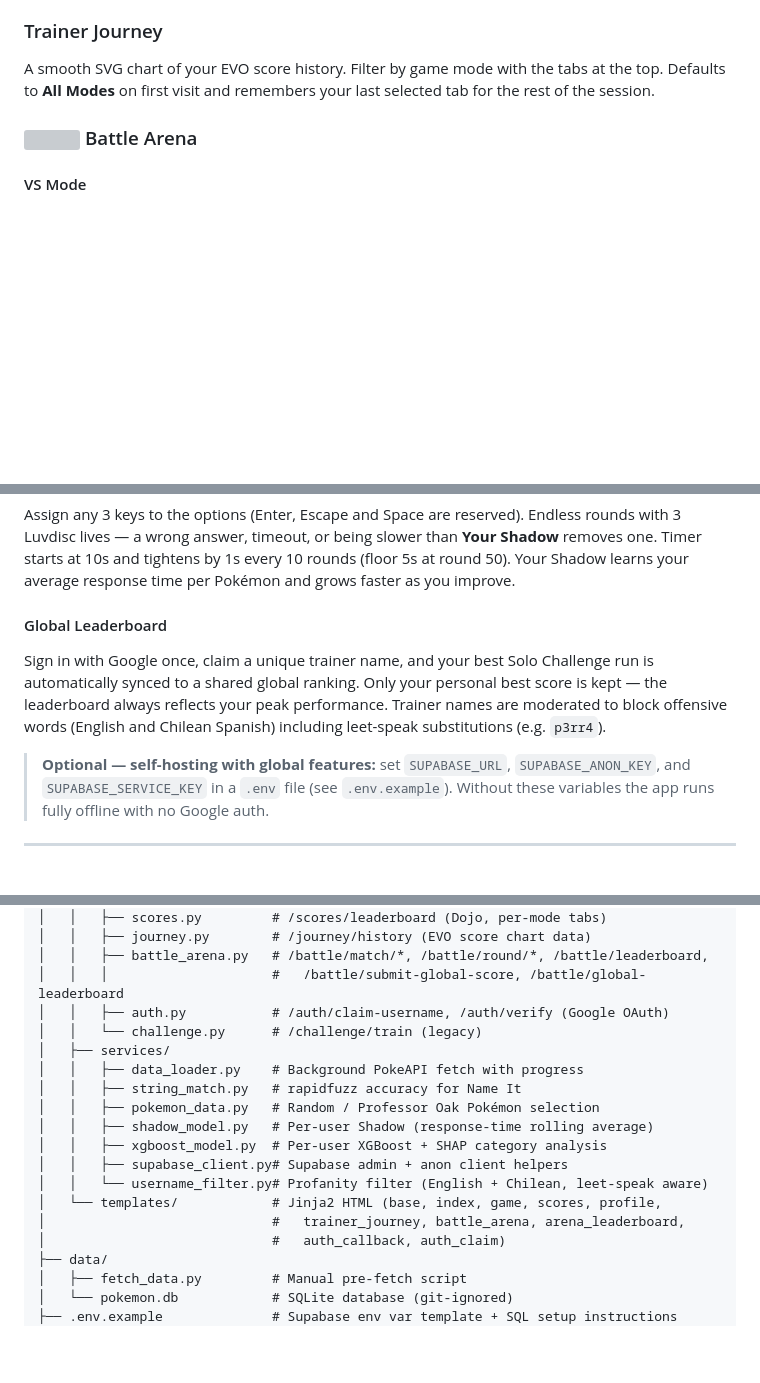
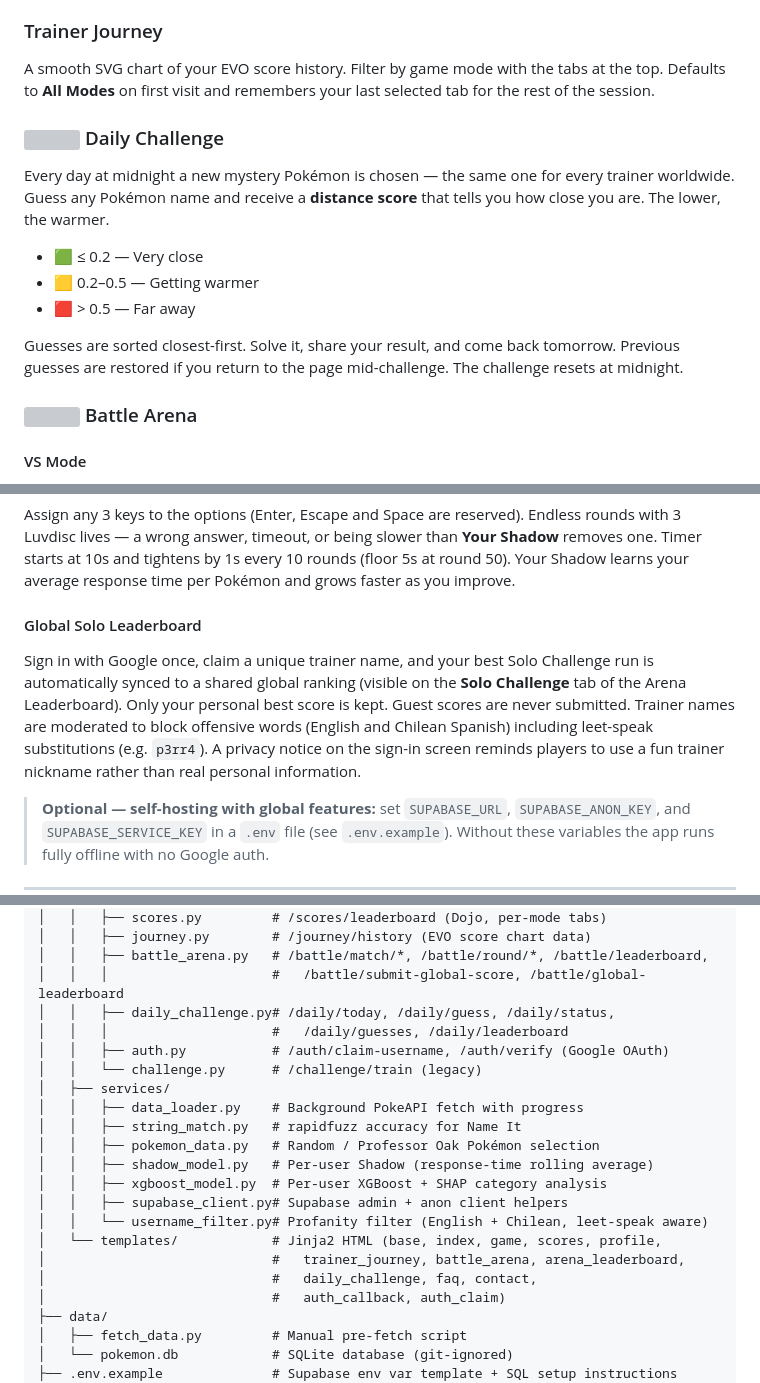
Before and after one commit to calbornozflores/poke-dojo, a Markdown page: README.md, 3 parts joined by grey strips. GitHub-like rendering; blank space fills up the shorter version; grey boxes are pictures that could not be loaded.

Commit message:
Update README for v0.5.0: Daily Challenge, FAQ/Contact, leaderboard cleanup
Co-Authored-By: Claude Sonnet 4.6 <noreply@anthropic.com>

```diff
--- a/README.md
+++ b/README.md
@@ -224,6 +224,15 @@ Accuracy breakdown by generation ("Gen I • Kanto"), evolution stage, and type.
 ### Trainer Journey
 A smooth SVG chart of your EVO score history. Filter by game mode with the tabs at the top. Defaults to **All Modes** on first visit and remembers your last selected tab for the rest of the session.
 
+### <img src="https://raw.githubusercontent.com/PokeAPI/sprites/master/sprites/pokemon/132.png" height="22" align="absmiddle"> Daily Challenge
+Every day at midnight a new mystery Pokémon is chosen — the same one for every trainer worldwide. Guess any Pokémon name and receive a **distance score** that tells you how close you are. The lower, the warmer.
+
+- 🟩 ≤ 0.2 — Very close
+- 🟨 0.2–0.5 — Getting warmer
+- 🟥 > 0.5 — Far away
+
+Guesses are sorted closest-first. Solve it, share your result, and come back tomorrow. Previous guesses are restored if you return to the page mid-challenge. The challenge resets at midnight.
+
 ### <img src="https://raw.githubusercontent.com/PokeAPI/sprites/master/sprites/pokemon/249.png" height="22" align="absmiddle"> Battle Arena
 
 #### VS Mode
@@ -239,8 +248,8 @@ Once a player answers, a green ✓ appears next to their name in the scoreboard
 #### Solo Challenge
 Assign any 3 keys to the options (Enter, Escape and Space are reserved). Endless rounds with 3 Luvdisc lives — a wrong answer, timeout, or being slower than **Your Shadow** removes one. Timer starts at 10s and tightens by 1s every 10 rounds (floor 5s at round 50). Your Shadow learns your average response time per Pokémon and grows faster as you improve.
 
-#### Global Leaderboard
-Sign in with Google once, claim a unique trainer name, and your best Solo Challenge run is automatically synced to a shared global ranking. Only your personal best score is kept — the leaderboard always reflects your peak performance. Trainer names are moderated to block offensive words (English and Chilean Spanish) including leet-speak substitutions (e.g. `p3rr4`).
+#### Global Solo Leaderboard
+Sign in with Google once, claim a unique trainer name, and your best Solo Challenge run is automatically synced to a shared global ranking (visible on the **Solo Challenge** tab of the Arena Leaderboard). Only your personal best score is kept. Guest scores are never submitted. Trainer names are moderated to block offensive words (English and Chilean Spanish) including leet-speak substitutions (e.g. `p3rr4`). A privacy notice on the sign-in screen reminds players to use a fun trainer nickname rather than real personal information.
 
 > **Optional — self-hosting with global features:** set `SUPABASE_URL`, `SUPABASE_ANON_KEY`, and `SUPABASE_SERVICE_KEY` in a `.env` file (see `.env.example`). Without these variables the app runs fully offline with no Google auth.
 
@@ -261,6 +270,8 @@ poke-dojo/
 │   │   ├── journey.py        # /journey/history (EVO score chart data)
 │   │   ├── battle_arena.py   # /battle/match/*, /battle/round/*, /battle/leaderboard,
 │   │   │                     #   /battle/submit-global-score, /battle/global-leaderboard
+│   │   ├── daily_challenge.py# /daily/today, /daily/guess, /daily/status,
+│   │   │                     #   /daily/guesses, /daily/leaderboard
 │   │   ├── auth.py           # /auth/claim-username, /auth/verify (Google OAuth)
 │   │   └── challenge.py      # /challenge/train (legacy)
 │   ├── services/
@@ -273,6 +284,7 @@ poke-dojo/
 │   │   └── username_filter.py# Profanity filter (English + Chilean, leet-speak aware)
 │   └── templates/            # Jinja2 HTML (base, index, game, scores, profile,
 │                             #   trainer_journey, battle_arena, arena_leaderboard,
+│                             #   daily_challenge, faq, contact,
 │                             #   auth_callback, auth_claim)
 ├── data/
 │   ├── fetch_data.py         # Manual pre-fetch script
```
Also changed, not shown: other parts of README.md (+2 -2 lines).
